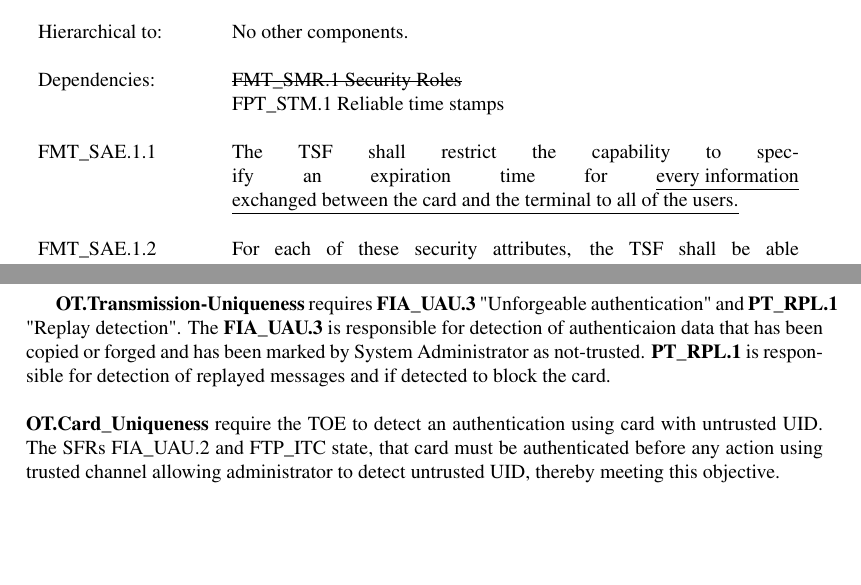
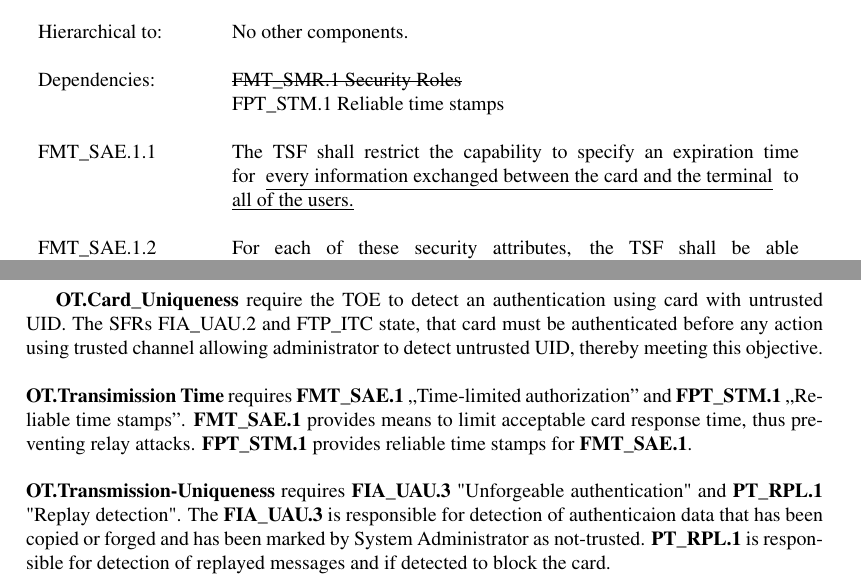
Before and after one commit to kubaplas/Cryptography-card-PP, a LaTeX document (cryptography-PP.tex): two parts of pages 6 and 8 of 8 before the commit and two parts of pages 6 and 8 of 9 after it, joined at a grey line, cut so that both start at the same text, the shorter picture padded with empty space. Compiled offline with pdfLaTeX.

Commit message:
podsumowanie OT.Transimission Time

```diff
--- a/cryptography-PP.tex
+++ b/cryptography-PP.tex
@@ -6,7 +6,6 @@
 \usepackage{amssymb}
 \usepackage{amsthm}
 \usepackage{booktabs}
-\usepackage{stmaryrd}
 \usepackage{url}
 \usepackage{graphicx}
 \usepackage{longtable}
@@ -263,7 +262,7 @@ The TOE shall meet the requirement "Time-limited authorization (FMT\_SAE.1)" as
 									& FPT\_STM.1 Reliable time stamps \\
 									&\\
 			FMT\_SAE.1.1	&	The TSF shall restrict the capability to specify an expiration time for \underline{every
-information} \underline{exchanged between the card and the terminal to all of
+information exchanged between the card and the terminal} to \underline{all of
 the users.}\\
 									&\\
 	        FMT\_SAE.1.2	&	For each of these security attributes, the TSF shall be able to\underline{ discard
@@ -369,10 +368,11 @@ FPT\_STM.1 &  & x & \\ \hline
  \end{tabular}
  \end{table}
 
-
+\textbf{OT.Card\_Uniqueness} require the TOE to detect an authentication using card with untrusted UID. The SFRs FIA\_UAU.2 and FTP\_ITC state, that card must be authenticated before any action using trusted channel allowing administrator to detect untrusted UID, thereby meeting this objective.
+\\ \\
+\textbf{OT.Transimission Time} requires \textbf{FMT\_SAE.1} ,,Time-limited authorization'' and \textbf{FPT\_STM.1} ,,Reliable time stamps''. \textbf{FMT\_SAE.1} provides means to limit acceptable card response time, thus preventing relay attacks. \textbf{FPT\_STM.1} provides reliable time stamps for \textbf{FMT\_SAE.1}.
+\\ \\
 \textbf{OT.Transmission-Uniqueness} requires \textbf{FIA\_UAU.3} "Unforgeable authentication" and \textbf{PT\_RPL.1} "Replay detection". The \textbf{FIA\_UAU.3} is responsible for detection of authenticaion data that has been copied or forged and has been marked by System Administrator as not-trusted. \textbf{PT\_RPL.1} is responsible for detection of replayed messages and if detected to block the card.
-\\ \\
-\textbf{OT.Card\_Uniqueness} require the TOE to detect an authentication using card with untrusted UID. The SFRs FIA\_UAU.2 and FTP\_ITC state, that card must be authenticated before any action using trusted channel allowing administrator to detect untrusted UID, thereby meeting this objective.
 \section{Conformance Claims}
 
 
```
Also changed, not shown: cryptography-PP.pdf.
